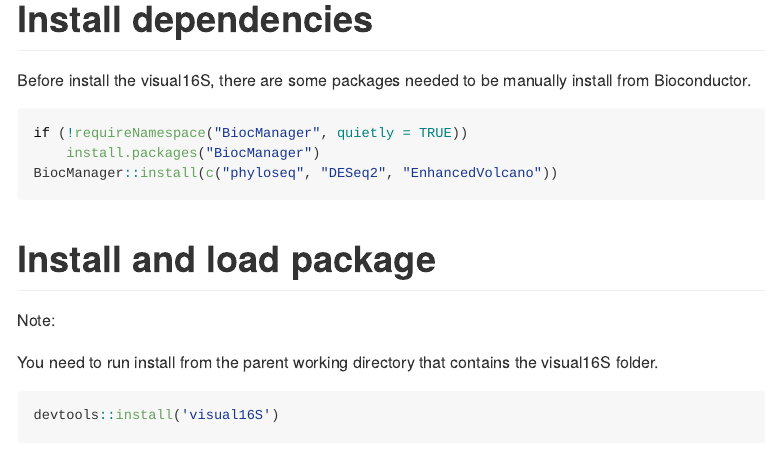
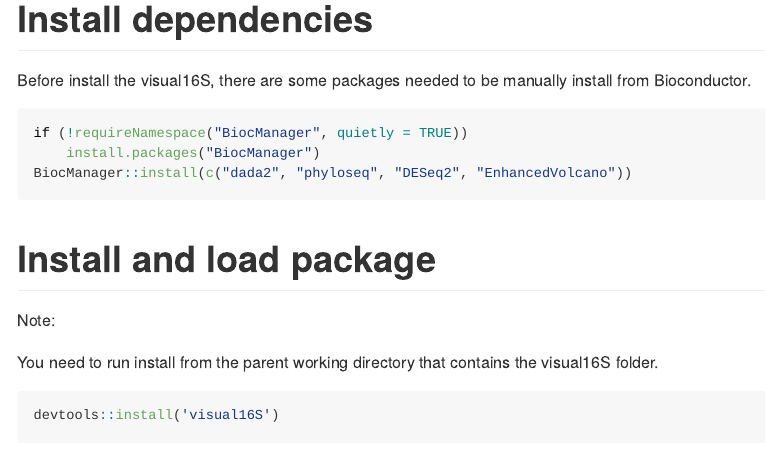
Before and after one commit to Luponsky/visual16S, an R Markdown document (README.Rmd): the page in a window 1100 px wide, from 170 px down. The pictures show the output file README.md that the author committed with the source, drawn offline in the style of GitHub.

Commit message:
update README

````diff
--- a/README.Rmd
+++ b/README.Rmd
@@ -16,7 +16,7 @@ Before install the visual16S, there are some packages needed to be manually inst
 ```{r dependancy, eval=FALSE}
 if (!requireNamespace("BiocManager", quietly = TRUE))
     install.packages("BiocManager")
-BiocManager::install(c("phyloseq", "DESeq2", "EnhancedVolcano"))
+BiocManager::install(c("dada2", "phyloseq", "DESeq2", "EnhancedVolcano"))
 ```
 
 
````
Also changed, not shown: README.md.
